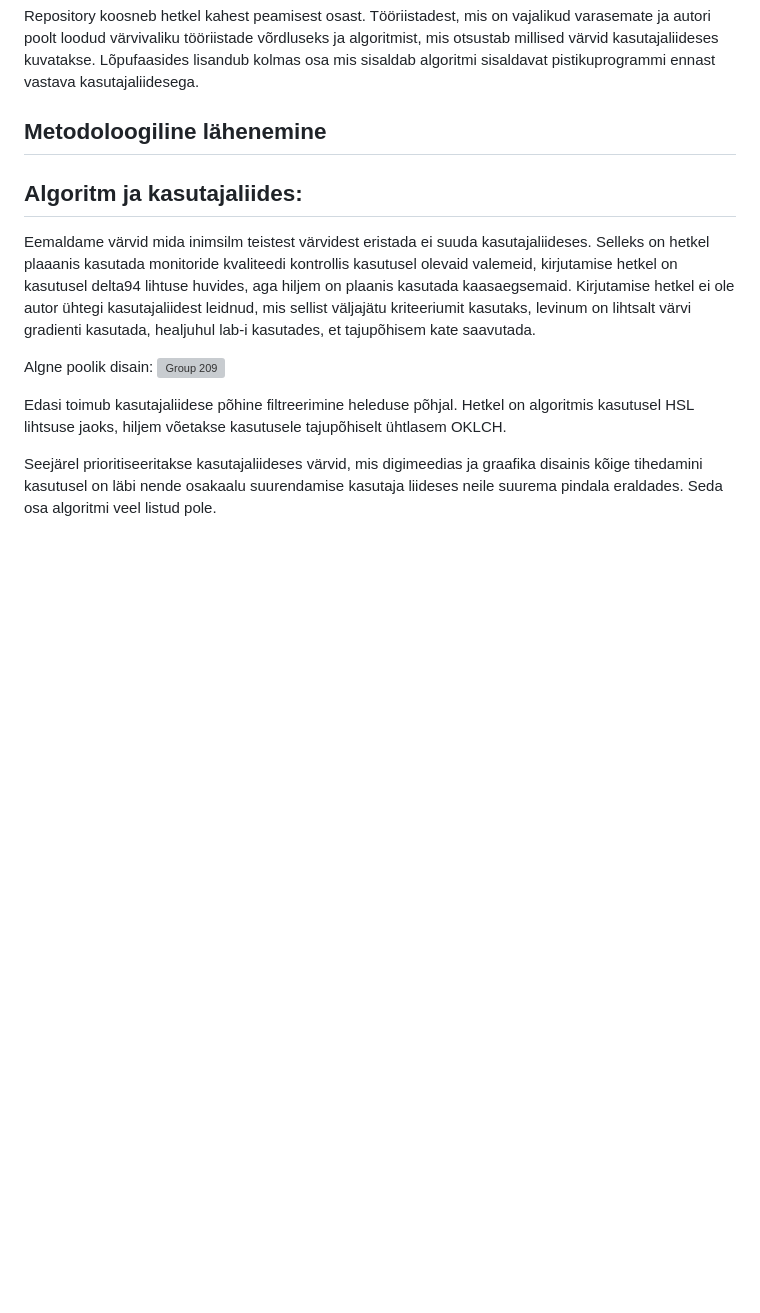
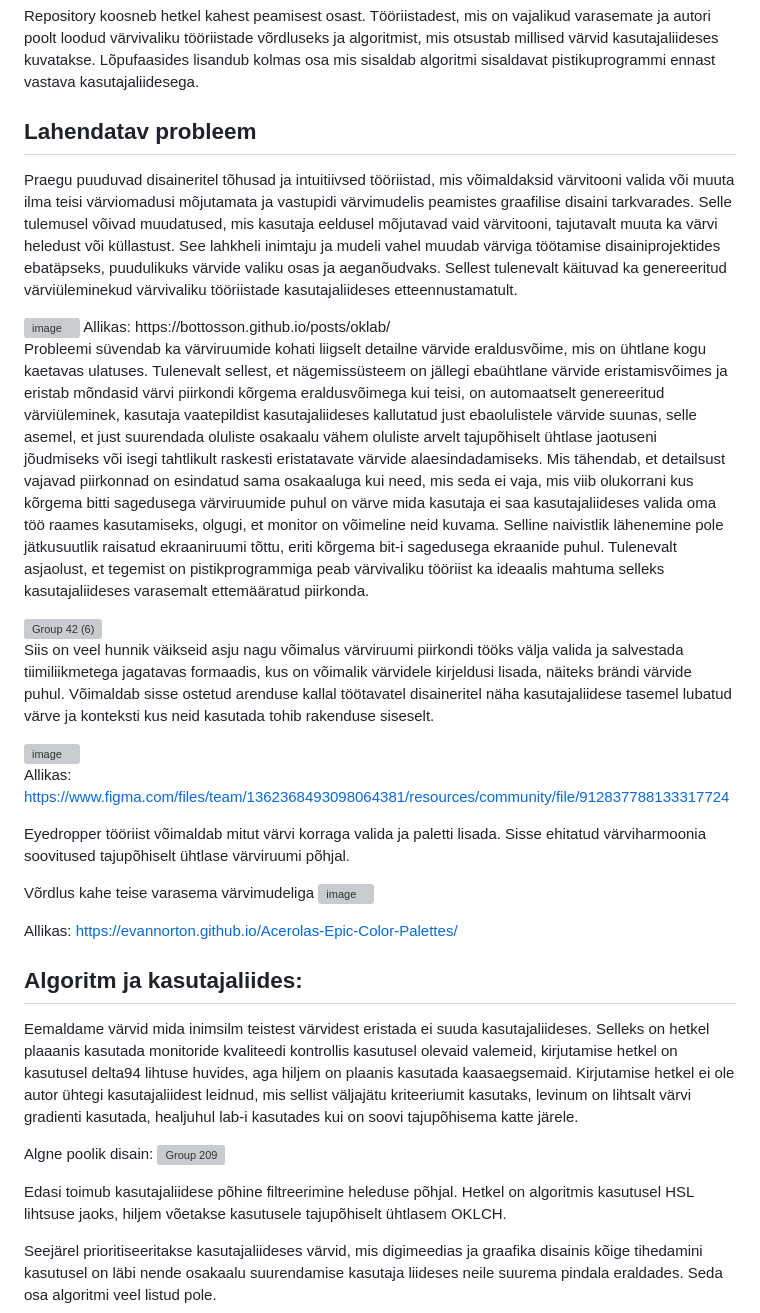
Before and after one commit to TormiViirg/Perceptually-Uniform-Plugin, a Markdown page: README.md, the part around the change. Rendered like a GitHub page; blank space fills up the shorter version; grey boxes are pictures that could not be loaded.

```diff
--- a/README.md
+++ b/README.md
@@ -4,11 +4,34 @@ Pistikprogramm olemasolevale graafikatarkvarale, mis aitab kasutajal valida vär
 
 Repository koosneb hetkel kahest peamisest osast. Tööriistadest, mis on vajalikud varasemate ja autori poolt loodud värvivaliku tööriistade võrdluseks ja algoritmist, mis otsustab millised värvid kasutajaliideses kuvatakse. Lõpufaasides lisandub kolmas osa mis sisaldab algoritmi sisaldavat pistikuprogrammi ennast vastava kasutajaliidesega.
 
-## Metodoloogiline lähenemine
+## Lahendatav probleem
+
+Praegu puuduvad disaineritel tõhusad ja intuitiivsed tööriistad, mis võimaldaksid värvitooni valida või muuta ilma teisi värviomadusi mõjutamata ja vastupidi värvimudelis peamistes graafilise disaini tarkvarades. Selle tulemusel võivad muudatused, mis kasutaja eeldusel mõjutavad vaid värvitooni, tajutavalt muuta ka värvi heledust või küllastust. See lahkheli inimtaju ja mudeli vahel muudab värviga töötamise disainiprojektides ebatäpseks, puudulikuks värvide valiku osas ja aeganõudvaks. Sellest tulenevalt käituvad ka genereeritud värviüleminekud värvivaliku tööriistade kasutajaliideses etteennustamatult.
+
+<img width="749" height="619" alt="image" src="https://github.com/user-attachments/assets/bdfcfbce-4769-47b8-84d5-2bd7b8a02b11" />
+Allikas: https://bottosson.github.io/posts/oklab/
+
+Probleemi süvendab ka värviruumide kohati liigselt detailne värvide eraldusvõime, mis on ühtlane kogu kaetavas ulatuses. Tulenevalt sellest, et nägemissüsteem on jällegi ebaühtlane värvide eristamisvõimes ja eristab mõndasid värvi piirkondi kõrgema eraldusvõimega kui teisi, on automaatselt genereeritud värviüleminek, kasutaja vaatepildist kasutajaliideses kallutatud just ebaolulistele värvide suunas, selle asemel, et just suurendada oluliste osakaalu vähem oluliste arvelt tajupõhiselt ühtlase jaotuseni jõudmiseks või isegi tahtlikult raskesti eristatavate värvide alaesindadamiseks. Mis tähendab, et detailsust vajavad piirkonnad on esindatud sama osakaaluga kui need, mis seda ei vaja, mis viib olukorrani kus kõrgema bitti sagedusega värviruumide puhul on värve mida kasutaja ei saa kasutajaliideses valida oma töö raames kasutamiseks, olgugi, et monitor on võimeline neid kuvama. Selline naivistlik lähenemine pole jätkusuutlik raisatud ekraaniruumi tõttu, eriti kõrgema bit-i sagedusega ekraanide puhul. Tulenevalt asjaolust, et tegemist on pistikprogrammiga peab värvivaliku tööriist ka ideaalis mahtuma selleks kasutajaliideses varasemalt ettemääratud piirkonda.
+
+<img width="530" height="589" alt="Group 42 (6)" src="https://github.com/user-attachments/assets/528b390a-8112-4744-951f-f1536e3ba157" />
+
+Siis on veel hunnik väikseid asju nagu võimalus värviruumi piirkondi tööks välja valida ja salvestada tiimiliikmetega jagatavas formaadis, kus on võimalik värvidele kirjeldusi lisada, näiteks brändi värvide puhul. Võimaldab sisse ostetud arenduse kallal töötavatel disaineritel näha kasutajaliidese tasemel lubatud värve ja konteksti kus neid kasutada tohib rakenduse siseselt.
+
+<img width="749" height="490" alt="image" src="https://github.com/user-attachments/assets/66ed768e-d409-4541-a91b-6257ffdd8984" />
+
+Allikas: https://www.figma.com/files/team/1362368493098064381/resources/community/file/912837788133317724
+
+Eyedropper tööriist võimaldab mitut värvi korraga valida ja paletti lisada. Sisse ehitatud värviharmoonia soovitused tajupõhiselt ühtlase värviruumi põhjal.
+
+Võrdlus kahe teise varasema värvimudeliga <img width="327" height="200" alt="image" src="https://github.com/user-attachments/assets/895b306f-ade0-47cd-a20a-cb20ee4e96bb" />
+
+Allikas: https://evannorton.github.io/Acerolas-Epic-Color-Palettes/
+
 
 ## Algoritm ja kasutajaliides:
 
-Eemaldame värvid mida inimsilm teistest värvidest eristada ei suuda kasutajaliideses. Selleks on hetkel plaaanis kasutada monitoride kvaliteedi kontrollis kasutusel olevaid valemeid, kirjutamise hetkel on kasutusel delta94 lihtuse huvides, aga hiljem on plaanis kasutada kaasaegsemaid. Kirjutamise hetkel ei ole autor ühtegi kasutajaliidest leidnud, mis sellist väljajätu kriteeriumit kasutaks, levinum on lihtsalt värvi gradienti kasutada, healjuhul lab-i kasutades, et tajupõhisem kate saavutada.
+Eemaldame värvid mida inimsilm teistest värvidest eristada ei suuda kasutajaliideses. Selleks on hetkel plaaanis kasutada monitoride kvaliteedi kontrollis kasutusel olevaid valemeid, kirjutamise hetkel on kasutusel delta94 lihtuse huvides, aga hiljem on plaanis kasutada kaasaegsemaid. Kirjutamise hetkel ei ole autor ühtegi kasutajaliidest leidnud, mis sellist väljajätu kriteeriumit kasutaks, levinum on lihtsalt värvi gradienti kasutada, healjuhul lab-i kasutades kui on soovi tajupõhisema katte järele.
+
 
 Algne poolik disain:
 <img width="2476" height="1296" alt="Group 209" src="https://github.com/user-attachments/assets/00f0418d-4e8b-4faa-a5db-36cf008e3094" />
```
